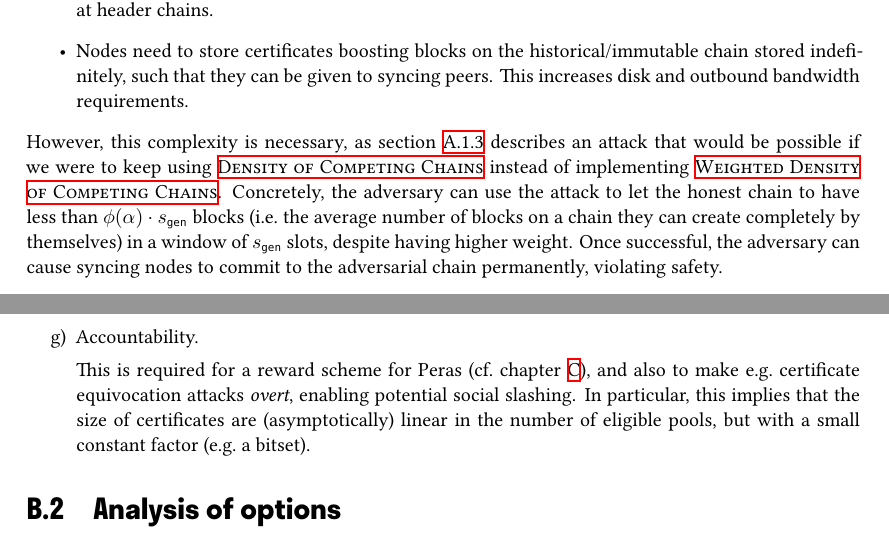
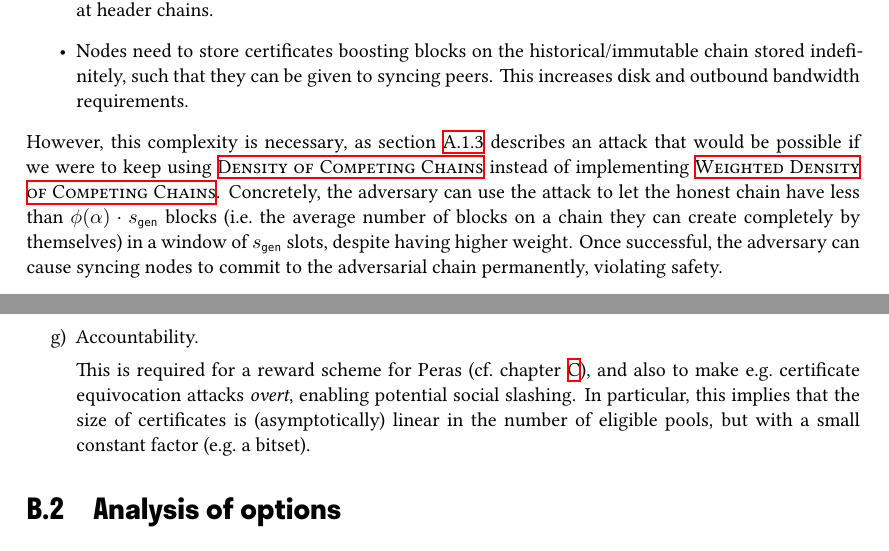
Before and after one commit to tweag/cardano-peras, a LaTeX thesis (design/peras-design.tex, which reads design/appendix/attack-scenarios.tex, design/appendix/certs.tex): two parts of pages 46 and 50 of 53, joined at a grey line, cut so that both start at the same text. Compiled offline with XeLaTeX.

Commit message:
Fix typos

```diff
--- a/design/appendix/attack-scenarios.tex
+++ b/design/appendix/attack-scenarios.tex
@@ -239,7 +239,7 @@ In the implementation, relying on this rule instead of \densityOfCompetingChains
   This increases disk and outbound bandwidth requirements.
 \end{itemize}
 However, this complexity is necessary, as \cref{sec:density reduction via boost-induced rollbacks} describes an attack that would be possible if we were to keep using \densityOfCompetingChains{} instead of implementing \weightedDensityOfCompetingChains{}.
-Concretely, the adversary can use the attack to let the honest chain to have less than $\phi(\alpha) \cdot \sgen$ blocks (i.e.\ the average number of blocks on a chain they can create completely by themselves) in a window of $\sgen$ slots, despite having higher weight.
+Concretely, the adversary can use the attack to let the honest chain have less than $\phi(\alpha) \cdot \sgen$ blocks (i.e.\ the average number of blocks on a chain they can create completely by themselves) in a window of $\sgen$ slots, despite having higher weight.
 Once successful, the adversary can cause syncing nodes to commit to the adversarial chain permanently, violating safety.
 
 \subsection{Spamming equivocating votes}\label{sec:attack equivocations}
--- a/design/appendix/certs.tex
+++ b/design/appendix/certs.tex
@@ -79,7 +79,7 @@ In addition, we have the following requirements/goals:
   Accountability.
 
   This is required for a reward scheme for Peras (cf.\ \cref{chap:rewards}), and also to make e.g.\ certificate equivocation attacks \emph{overt}, enabling potential social slashing.
-  In particular, this implies that the size of certificates are (asymptotically) linear in the number of eligible pools, but with a small constant factor (e.g.\ a bitset).
+  In particular, this implies that the size of certificates is (asymptotically) linear in the number of eligible pools, but with a small constant factor (e.g.\ a bitset).
 \end{enumerate}
 
 \section{Analysis of options}
```
